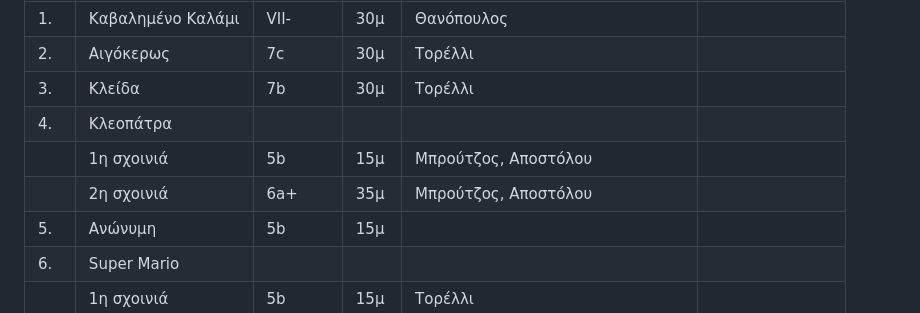
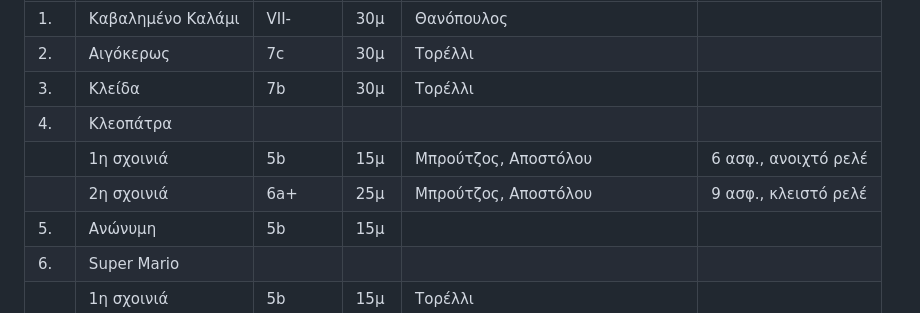
Before and after one commit to eospatras/patrasclimbing, a Markdown page: Καλόγρια/Καλόγρια.md, the part around the change. GitHub-like rendering.

Commit message:
διόρθωση αναπτύγματος, αριθμός ασφαλειών

```diff
--- a/Καλόγρια/Καλόγρια.md
+++ b/Καλόγρια/Καλόγρια.md
@@ -311,8 +311,8 @@ for label in ax.xaxis.get_ticklabels()[1::2]:
 | 2.  | Αιγόκερως         | 7c   | 30μ | Τορέλλι
 | 3.  | Κλείδα            | 7b   | 30μ | Τορέλλι
 | 4.  | Κλεοπάτρα         |      |     |
-|     |   1η σχοινιά      | 5b   | 15μ | Μπρούτζος, Αποστόλου
-|     |   2η σχοινιά      | 6a+  | 35μ | Μπρούτζος, Αποστόλου
+|     |   1η σχοινιά      | 5b   | 15μ | Μπρούτζος, Αποστόλου | 6 ασφ., ανοιχτό ρελέ |
+|     |   2η σχοινιά      | 6a+  | 25μ | Μπρούτζος, Αποστόλου | 9 ασφ., κλειστό ρελέ |
 | 5.  | Ανώνυμη           | 5b   | 15μ |
 | 6.  | Super Mario       |      |     |
 |     |   1η σχοινιά      | 5b   | 15μ | Τορέλλι
```
